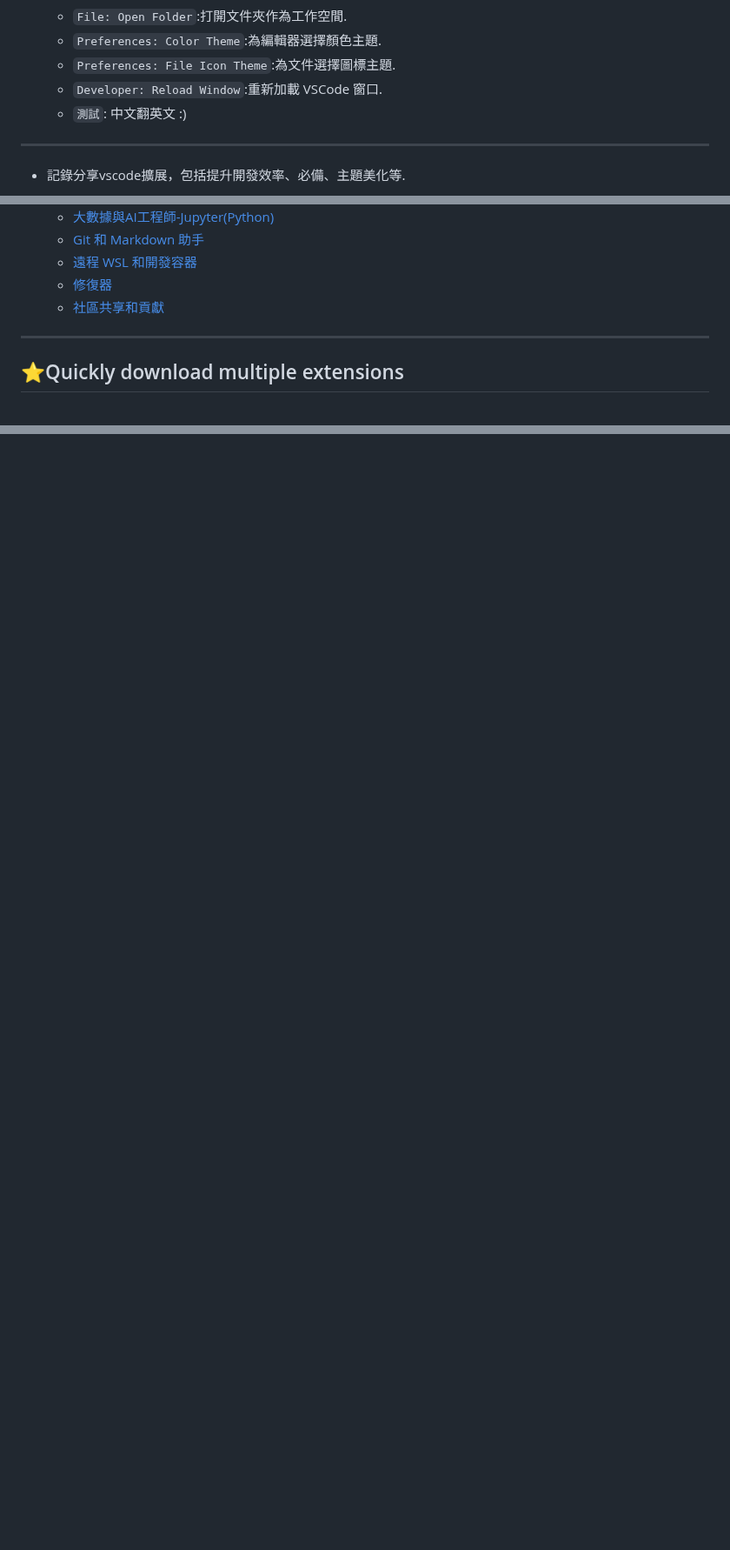
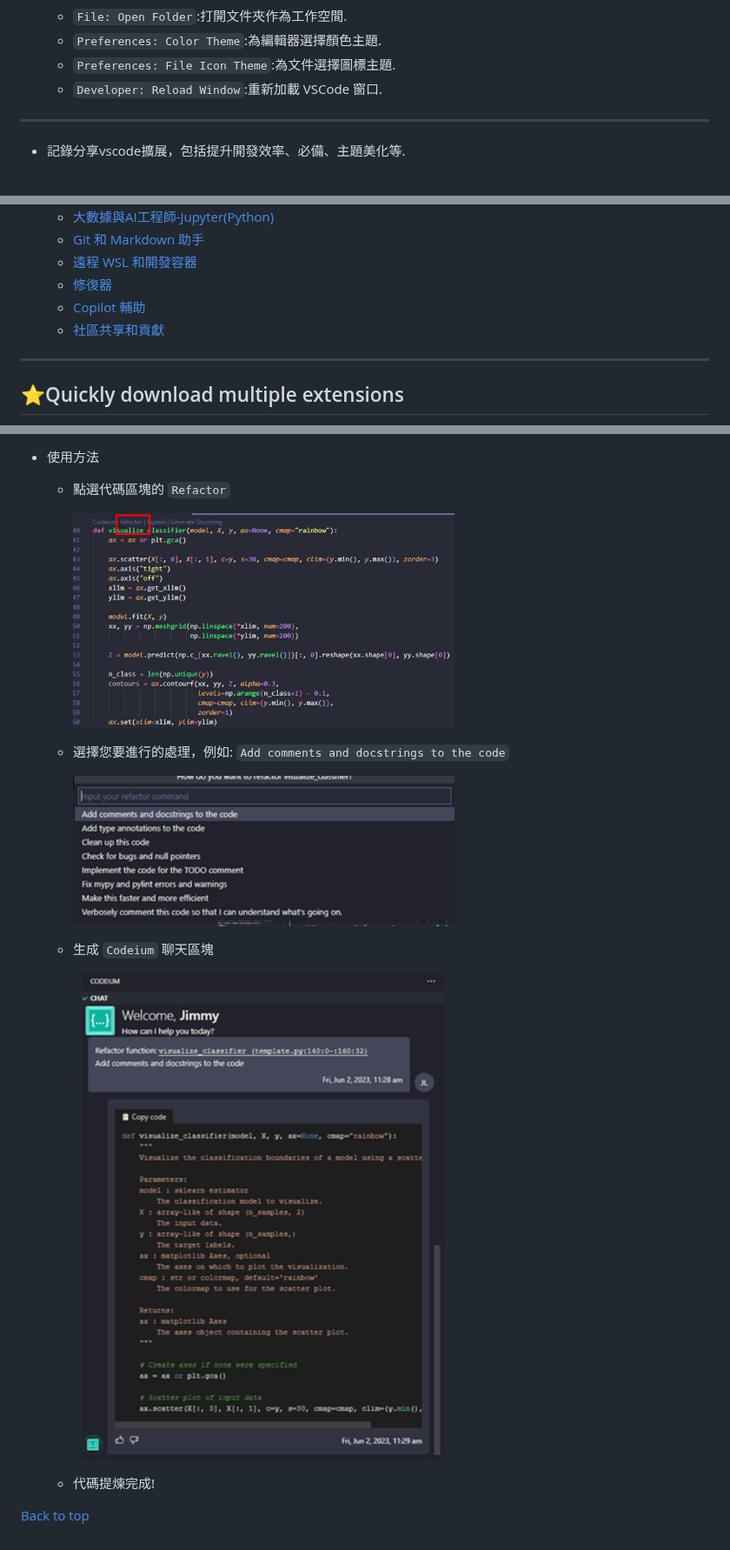
Before and after one commit to Lin-jun-xiang/awesome-vscode-extensions, a Markdown page: README.zh-TW.md, 3 parts joined by grey strips. Shown at 87% size. GitHub-like rendering; pictures changed too: img/2023-06-02-11-35-37.png (added), img/2023-06-02-11-35-48.png (added), img/2023-06-02-11-35-56.png (added); folded sections open; blank space fills up the shorter version.

Commit message:
Add: Codeium extenstion

```diff
--- a/README.zh-TW.md
+++ b/README.zh-TW.md
@@ -18,7 +18,6 @@
     * `Preferences: Color Theme`:為編輯器選擇顏色主題.
     * `Preferences: File Icon Theme`:為文件選擇圖標主題.
     * `Developer: Reload Window`:重新加載 VSCode 窗口.
-    * `測試`: 中文翻英文 :)
 
 </details>
 
@@ -41,8 +40,8 @@
     - [Git 和 Markdown 助手](#wavegitmarkdown-support)
     - [遠程 WSL 和開發容器](#computer-remote-wsl--dev-container)
     - [修復器](#wrenchfixer-fix-vscode-corrupt)
+    - [Copilot 輔助]()
     - [社區共享和貢獻](./share/README.md)
-
 ---
 
 ## :star:Quickly download multiple extensions
@@ -419,0 +434,16 @@ Windows:`ctrl+shift+2`
+* 使用方法
+    * 點選代碼區塊的 `Refactor`
+
+        <img src="img/2023-06-02-11-35-37.png" width="60%" />
+
+    * 選擇您要進行的處理，例如: `Add comments and docstrings to the code`
+
+        <img src="img/2023-06-02-11-35-48.png" width="60%" />
+
+    * 生成 `Codeium` 聊天區塊
+
+        <img src="img/2023-06-02-11-35-56.png" width="60%" />
+
+    * 代碼提煉完成!
+
+<a href="#top">Back to top</a>
```
Also changed, not shown: other parts of README.zh-TW.md (+15 -0 lines), img/2023-06-02-11-36-02.png (added).
